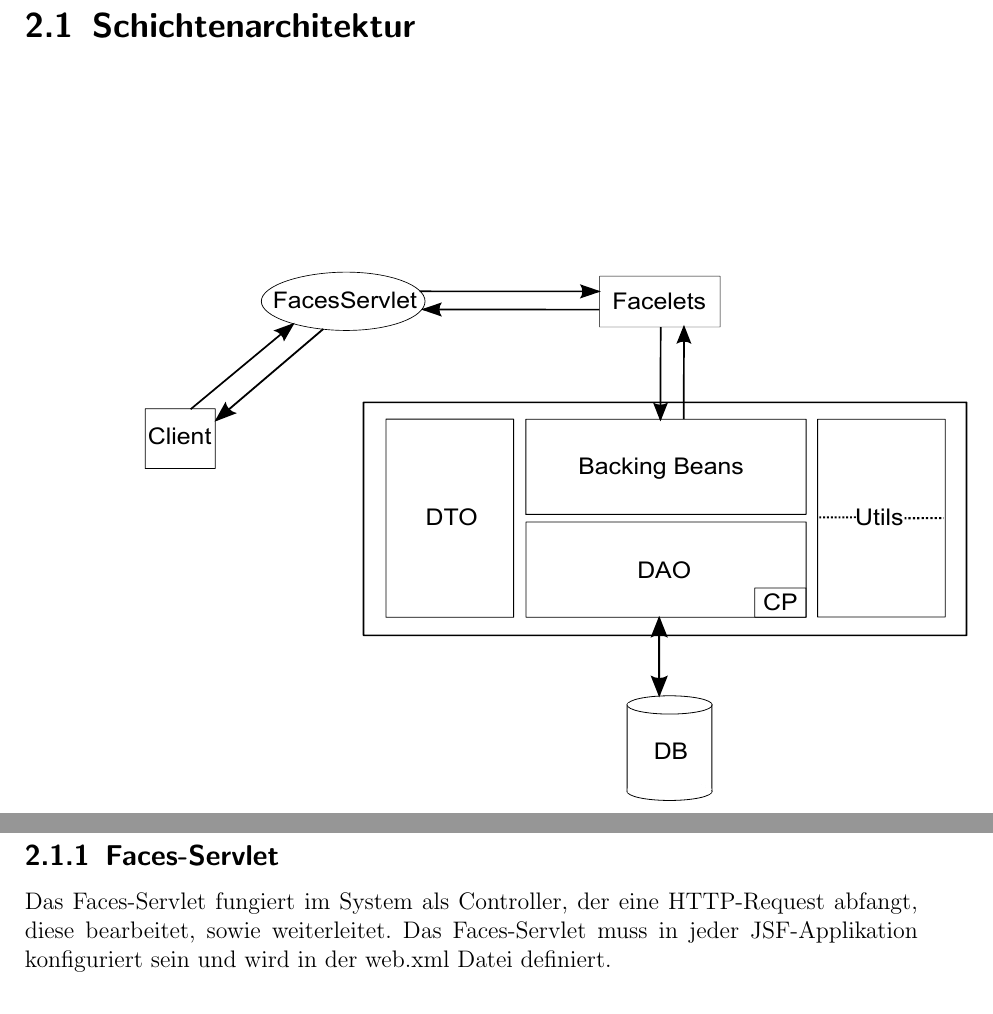
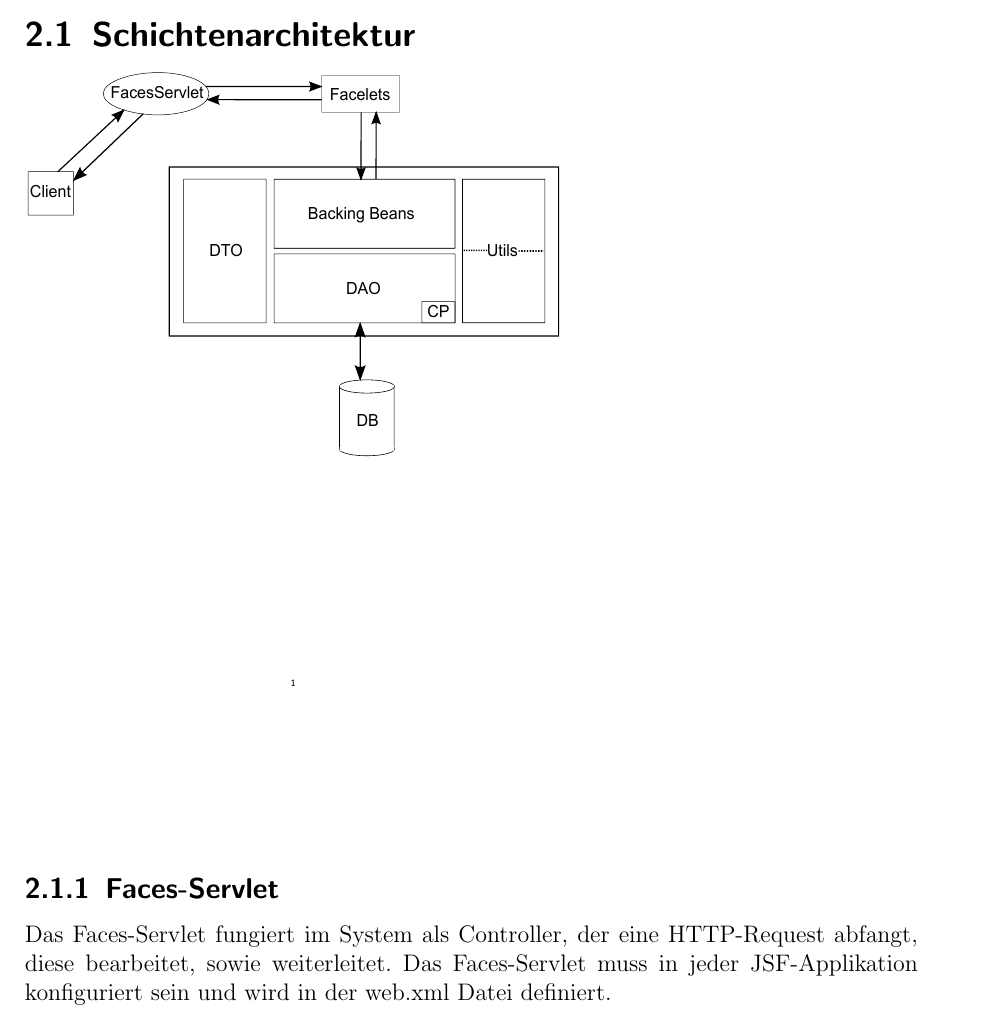
Before and after one commit to cretu90/SEP15-Team3, a LaTeX document (Documentation/2. Entwurf/Entwurf-SEP2015.tex, which reads Documentation/2. Entwurf/Systemarchitektur.tex): two parts of pages 9 and 10 of 70 before the commit and part of page 7 of 68 after it, the two joined at a grey line, cut so that both start at the same text. Compiled offline with pdfLaTeX.

Commit message:
Anpassung der Schichtenarchitektur

```diff
--- a/Documentation/2. Entwurf/Systemarchitektur.tex
+++ b/Documentation/2. Entwurf/Systemarchitektur.tex
@@ -4,7 +4,7 @@ MB
 \end{tiny}
 \section{Schichtenarchitektur}
     %Bild der Schichtenarchitektur
-    \includegraphics[scale=1]{Grafiken/Schichtenarchitektur.pdf}
+    \includegraphics[scale=0.45]{Grafiken/Schichtenarchitektur.pdf}
 	\subsection{Faces-Servlet}
 	    Das Faces-Servlet fungiert im System als Controller, der eine HTTP-Request abfangt, diese bearbeitet, sowie weiterleitet. Das Faces-Servlet muss in jeder JSF-Applikation konfiguriert sein und wird in der web.xml Datei definiert.
     \subsection{Facelets}
```
Also changed, not shown: Documentation/2. Entwurf/Grafiken/Schichtenarchitektur.pdf.
